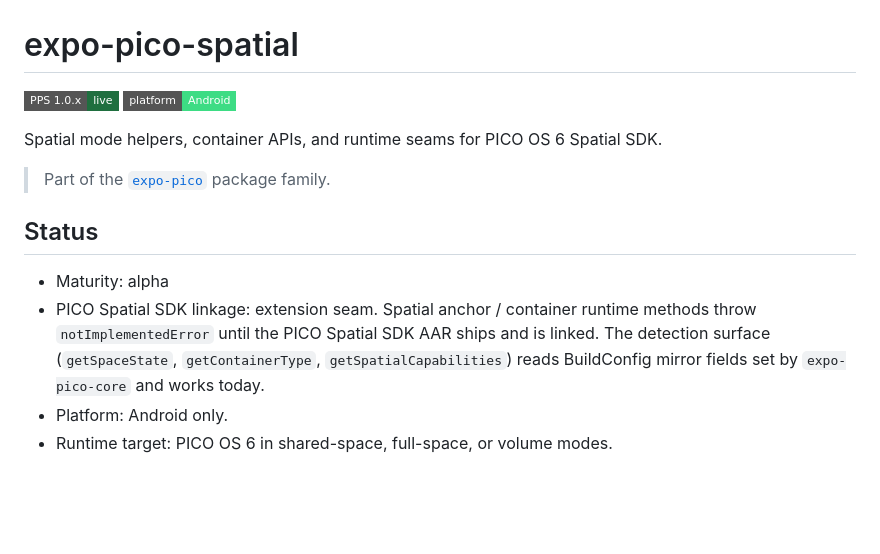
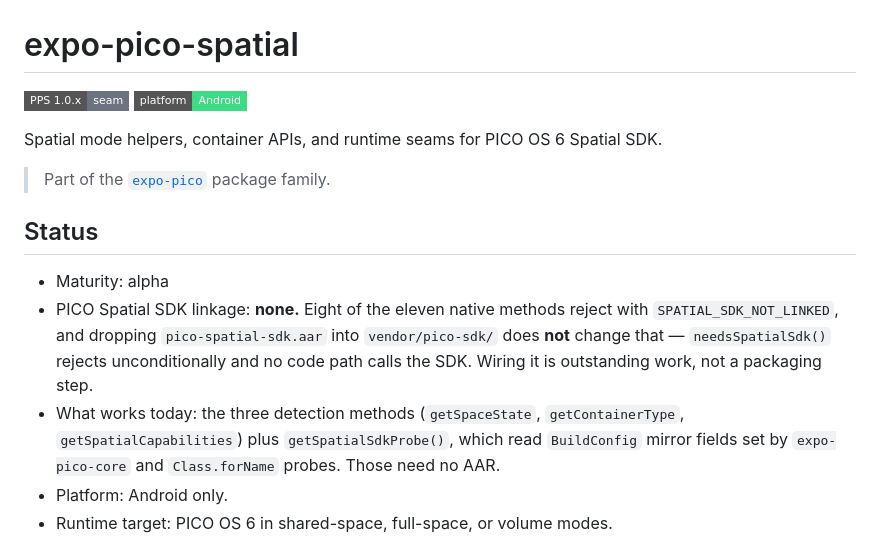
Before and after one commit to mikevocalz/expo-pico, a Markdown page: packages/expo-pico-spatial/README.md, the part around the change. Rendered like a GitHub page; badges without logos; blank space fills up the shorter version.

```diff
--- a/packages/expo-pico-spatial/README.md
+++ b/packages/expo-pico-spatial/README.md
@@ -1,6 +1,6 @@
 # expo-pico-spatial
 
-[![live](https://img.shields.io/badge/PPS_1.0.x-live-1F6F3F?style=flat-square)](../../README.md#packages)
+[![seam](https://img.shields.io/badge/PPS_1.0.x-seam-6B7280?style=flat-square)](../../README.md#packages)
 [![Android](https://img.shields.io/badge/platform-Android-3DDC84?style=flat-square&logo=android&logoColor=white)](../../docs/FAQ.md)
 
 Spatial mode helpers, container APIs, and runtime seams for PICO OS 6 Spatial SDK.
@@ -10,7 +10,15 @@ Spatial mode helpers, container APIs, and runtime seams for PICO OS 6 Spatial SD
 ## Status
 
 - Maturity: alpha
-- PICO Spatial SDK linkage: extension seam. Spatial anchor / container runtime methods throw `notImplementedError` until the PICO Spatial SDK AAR ships and is linked. The detection surface (`getSpaceState`, `getContainerType`, `getSpatialCapabilities`) reads BuildConfig mirror fields set by `expo-pico-core` and works today.
+- PICO Spatial SDK linkage: **none.** Eight of the eleven native methods reject
+  with `SPATIAL_SDK_NOT_LINKED`, and dropping `pico-spatial-sdk.aar` into
+  `vendor/pico-sdk/` does **not** change that — `needsSpatialSdk()` rejects
+  unconditionally and no code path calls the SDK. Wiring it is outstanding work,
+  not a packaging step.
+- What works today: the three detection methods (`getSpaceState`,
+  `getContainerType`, `getSpatialCapabilities`) plus `getSpatialSdkProbe()`,
+  which read `BuildConfig` mirror fields set by `expo-pico-core` and
+  `Class.forName` probes. Those need no AAR.
 - Platform: Android only.
 - Runtime target: PICO OS 6 in shared-space, full-space, or volume modes.
 
```
Also changed, not shown: README.md (+27 -8 lines).
